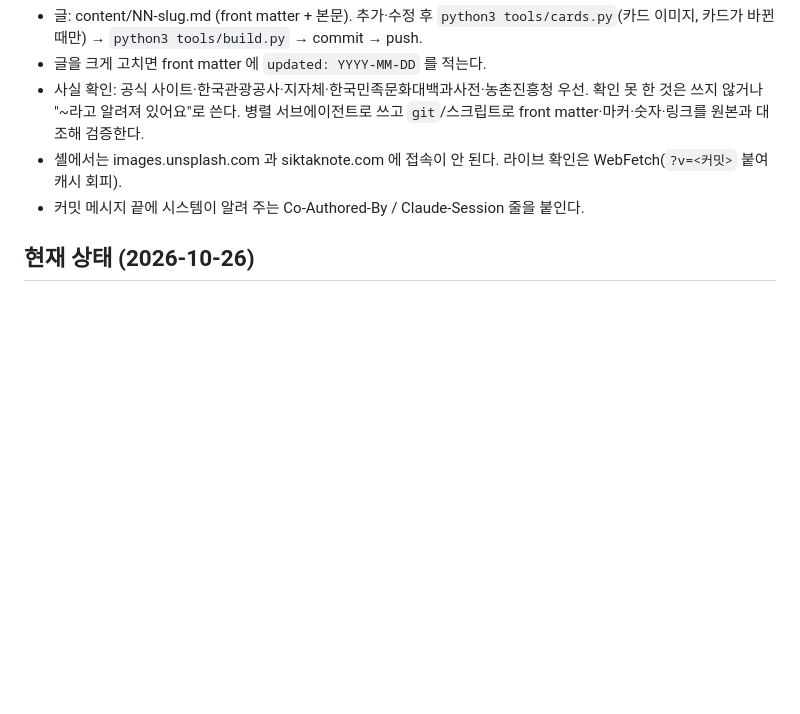
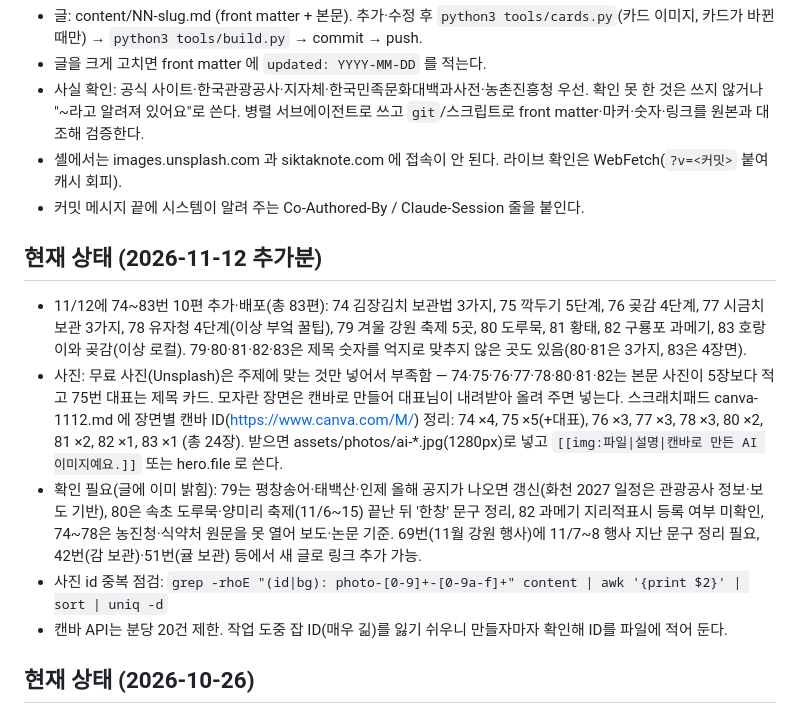
Before and after one commit to mytobaki/siktaknote, a Markdown page: CLAUDE.md, the part around the change. Drawn GitHub-style; blank space fills up the shorter version.

Commit message:
인수인계 메모 갱신(11/12 글 74~83, 사진·캔바 현황)
Co-Authored-By: Claude Sonnet 5.5 <noreply@anthropic.com>
Claude-Session: https://claude.ai/code/session_01UJmQrtMU5pU1BR5kn3iwyh

```diff
--- a/CLAUDE.md
+++ b/CLAUDE.md
@@ -22,6 +22,13 @@
 - 셸에서는 images.unsplash.com 과 siktaknote.com 에 접속이 안 된다. 라이브 확인은 WebFetch(`?v=<커밋>` 붙여 캐시 회피).
 - 커밋 메시지 끝에 시스템이 알려 주는 Co-Authored-By / Claude-Session 줄을 붙인다.
 
+## 현재 상태 (2026-11-12 추가분)
+- 11/12에 74~83번 10편 추가·배포(총 83편): 74 김장김치 보관법 3가지, 75 깍두기 5단계, 76 곶감 4단계, 77 시금치 보관 3가지, 78 유자청 4단계(이상 부엌 꿀팁), 79 겨울 강원 축제 5곳, 80 도루묵, 81 황태, 82 구룡포 과메기, 83 호랑이와 곶감(이상 로컬). 79·80·81·82·83은 제목 숫자를 억지로 맞추지 않은 곳도 있음(80·81은 3가지, 83은 4장면).
+- 사진: 무료 사진(Unsplash)은 주제에 맞는 것만 넣어서 부족함 — 74·75·76·77·78·80·81·82는 본문 사진이 5장보다 적고 75번 대표는 제목 카드. 모자란 장면은 캔바로 만들어 대표님이 내려받아 올려 주면 넣는다. 스크래치패드 canva-1112.md 에 장면별 캔바 ID(https://www.canva.com/M/<ID>) 정리: 74 ×4, 75 ×5(+대표), 76 ×3, 77 ×3, 78 ×3, 80 ×2, 81 ×2, 82 ×1, 83 ×1 (총 24장). 받으면 assets/photos/ai-*.jpg(1280px)로 넣고 `[[img:파일|설명|캔바로 만든 AI 이미지예요.]]` 또는 hero.file 로 쓴다.
+- 확인 필요(글에 이미 밝힘): 79는 평창송어·태백산·인제 올해 공지가 나오면 갱신(화천 2027 일정은 관광공사 정보·보도 기반), 80은 속초 도루묵·양미리 축제(11/6~15) 끝난 뒤 '한창' 문구 정리, 82 과메기 지리적표시 등록 여부 미확인, 74~78은 농진청·식약처 원문을 못 열어 보도·논문 기준. 69번(11월 강원 행사)에 11/7~8 행사 지난 문구 정리 필요, 42번(감 보관)·51번(귤 보관) 등에서 새 글로 링크 추가 가능.
+- 사진 id 중복 점검: `grep -rhoE "(id|bg): photo-[0-9]+-[0-9a-f]+" content | awk '{print $2}' | sort | uniq -d`
+- 캔바 API는 분당 20건 제한. 작업 도중 잡 ID(매우 긺)를 잃기 쉬우니 만들자마자 확인해 ID를 파일에 적어 둔다.
+
 ## 현재 상태 (2026-10-26)
 - 글 73편. 10/26에 64~73번 추가(숫자 규칙 적용): 64 김장 양념 5단계, 65 동치미 5단계, 66 시래기 삶기 4단계, 67 굴 손질·보관 3가지, 68 연근 손질·보관 3가지, 69 11월 강원 행사 7곳, 70 원주 가을 나들이 3코스, 71 황지연못 전설, 72 통영 굴 이야기, 73 안동 간고등어 이야기. 59번(반계리 축제 10/26~11/8 확정 반영)·21번 갱신함.
 - 10/26 저녁: 캔바 이미지 9장(64 버무리기, 65 무, 67 씻기·용기·굴밥굴전, 68 통연근, 72 수하식·굴밥, 73 소금·구이)을 대표님이 올려 주셔서 assets/photos/ai-*.jpg 로 넣고 `[[img:파일|설명|캡션]]`(세 번째 칸이 사진 아래 캡션, build.py 에 추가)으로 "AI 이미지" 표기함. 아직 안 받은 캔바 이미지: 66번 6장(대표 포함), 68번 식촛물·데침보관·조림 3장 → 받으면 66번은 hero.file, 나머지는 [[img]]로 넣는다.
```
